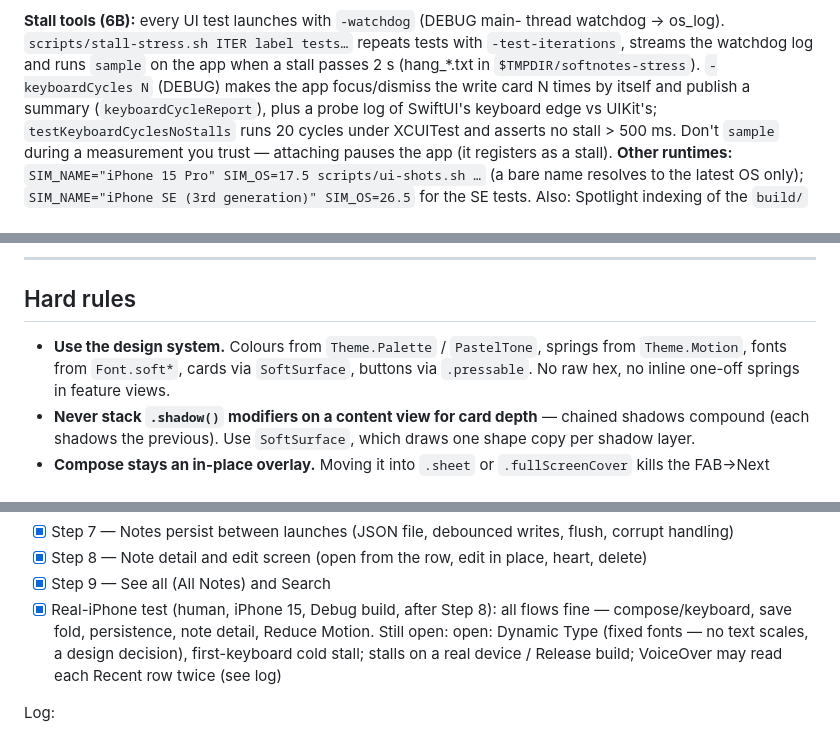
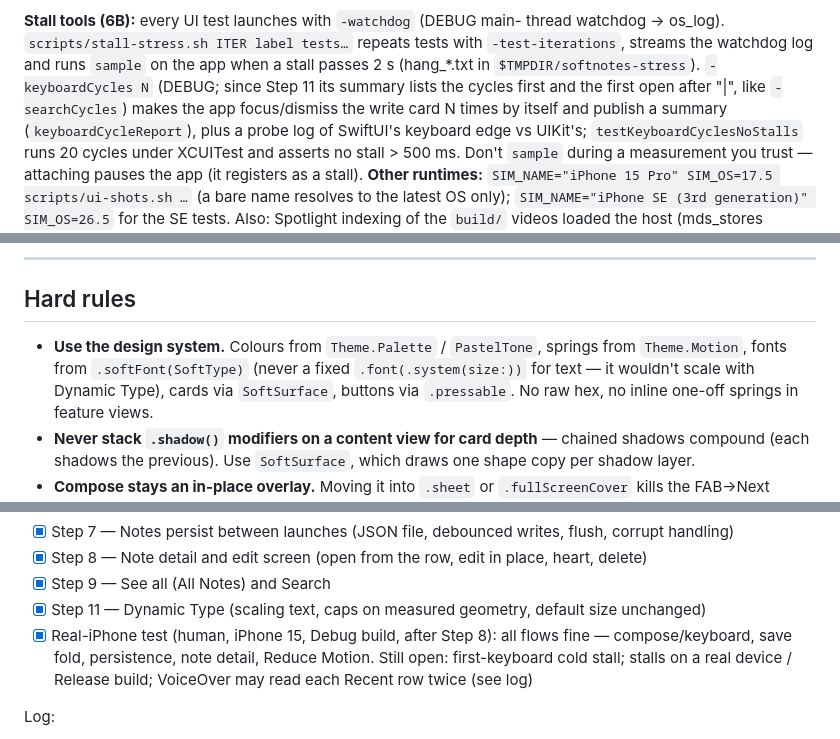
Before and after one commit to owaistaha/softnotes, a Markdown page: CLAUDE.md, 3 parts joined by grey strips. Drawn GitHub-style.

```diff
--- a/CLAUDE.md
+++ b/CLAUDE.md
@@ -794,7 +827,8 @@ rather than retrying.
 thread watchdog → os_log). `scripts/stall-stress.sh ITER label tests…`
 repeats tests with `-test-iterations`, streams the watchdog log and runs
 `sample` on the app when a stall passes 2 s (hang_*.txt in
-`$TMPDIR/softnotes-stress`). `-keyboardCycles N` (DEBUG) makes the app
+`$TMPDIR/softnotes-stress`). `-keyboardCycles N` (DEBUG; since Step 11 its summary lists the cycles first and the first open after "|",
+like `-searchCycles`) makes the app
 focus/dismiss the write card N times by itself and publish a summary
 (`keyboardCycleReport`), plus a probe log of SwiftUI's keyboard edge vs
 UIKit's; `testKeyboardCyclesNoStalls` runs 20 cycles under XCUITest and
@@ -839,7 +873,8 @@ Launch arguments (DEBUG only):
 ## Hard rules
 
 - **Use the design system.** Colours from `Theme.Palette` / `PastelTone`,
-  springs from `Theme.Motion`, fonts from `Font.soft*`, cards via
+  springs from `Theme.Motion`, fonts from `.softFont(SoftType)` (never a fixed
+  `.font(.system(size:))` for text — it wouldn't scale with Dynamic Type), cards via
   `SoftSurface`, buttons via `.pressable`. No raw hex, no inline one-off
   springs in feature views.
 - **Never stack `.shadow()` modifiers on a content view for card depth** —
@@ -923,7 +958,8 @@ with simple fades.
 - [x] Step 7 — Notes persist between launches (JSON file, debounced writes, flush, corrupt handling)
 - [x] Step 8 — Note detail and edit screen (open from the row, edit in place, heart, delete)
 - [x] Step 9 — See all (All Notes) and Search
-- [x] Real-iPhone test (human, iPhone 15, Debug build, after Step 8): all flows fine — compose/keyboard, save fold, persistence, note detail, Reduce Motion. Still open: open: Dynamic Type (fixed fonts — no text scales, a design decision), first-keyboard cold stall; stalls on a real device / Release build; VoiceOver may read each Recent row twice (see log)
+- [x] Step 11 — Dynamic Type (scaling text, caps on measured geometry, default size unchanged)
+- [x] Real-iPhone test (human, iPhone 15, Debug build, after Step 8): all flows fine — compose/keyboard, save fold, persistence, note detail, Reduce Motion. Still open: first-keyboard cold stall; stalls on a real device / Release build; VoiceOver may read each Recent row twice (see log)
 
 Log:
 - (add one line per session: date, what changed, what's still off vs the reference)
```
Also changed, not shown: other parts of CLAUDE.md (+41 -7 lines).
